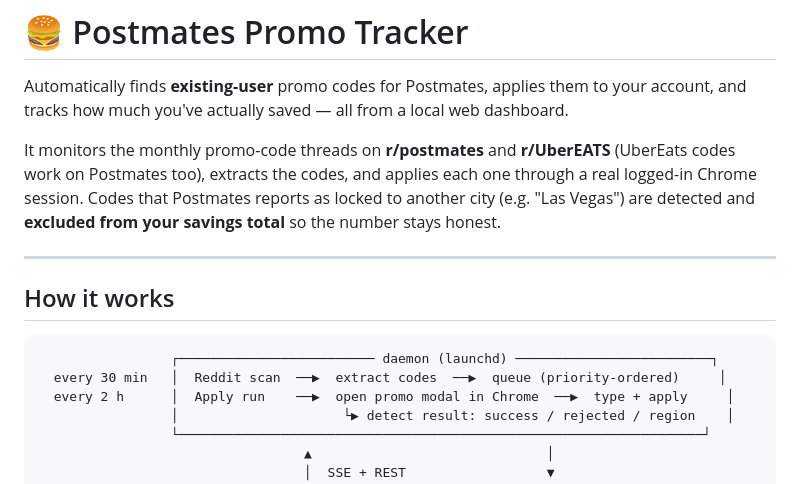
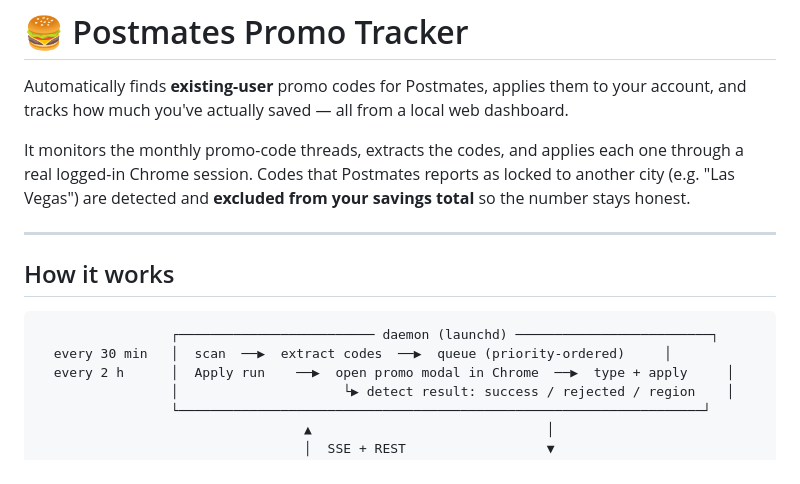
Before and after one commit to beastieb-b/pm-ue-rd-promo-bot, a Markdown page: README.md, the part around the change. Rendered like a GitHub page.

````diff
--- a/README.md
+++ b/README.md
@@ -4,8 +4,7 @@ Automatically finds **existing-user** promo codes for Postmates, applies them to
 your account, and tracks how much you've actually saved — all from a local web
 dashboard.
 
-It monitors the monthly promo-code threads on **r/postmates** and **r/UberEATS**
-(UberEats codes work on Postmates too), extracts the codes, and applies each one
+It monitors the monthly promo-code threads, extracts the codes, and applies each one
 through a real logged-in Chrome session. Codes that Postmates reports as locked
 to another city (e.g. "Las Vegas") are detected and **excluded from your savings
 total** so the number stays honest.
@@ -16,7 +15,7 @@ total** so the number stays honest.
 
 ```
                  ┌───────────────────────── daemon (launchd) ─────────────────────────┐
-  every 30 min   │  Reddit scan  ──▶  extract codes  ──▶  queue (priority-ordered)     │
+  every 30 min   │  scan  ──▶  extract codes  ──▶  queue (priority-ordered)     │
   every 2 h      │  Apply run    ──▶  open promo modal in Chrome  ──▶  type + apply     │
                  │                     └▶ detect result: success / rejected / region    │
                  └───────────────────────────────────────────────────────────────────┘
````
